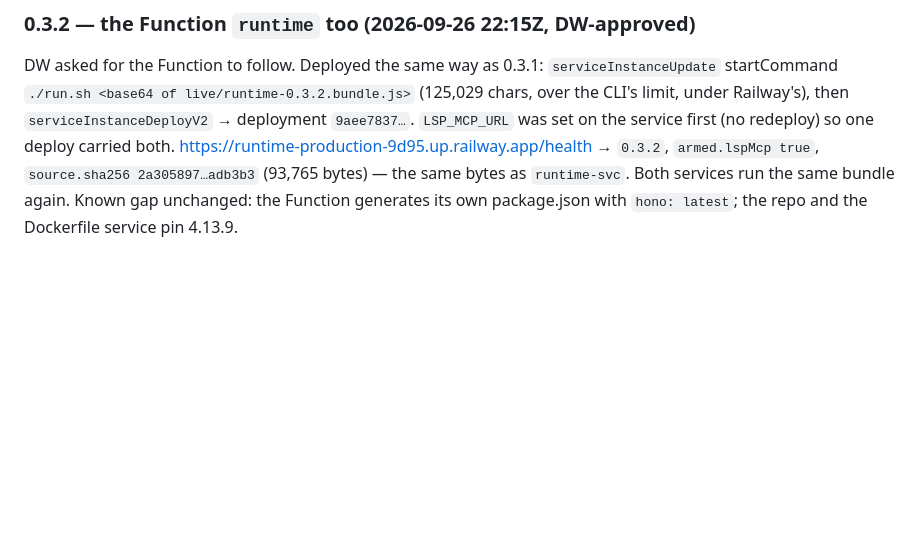
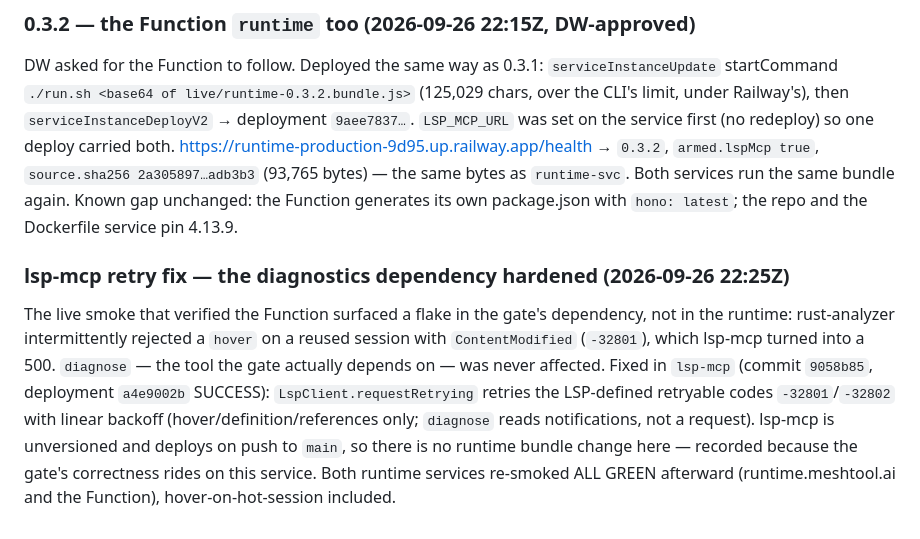
Before and after one commit to RightOnPar-LLC/creator-os-runtime, a Markdown page: PROVENANCE.md, the part around the change. Drawn GitHub-style; blank space fills up the shorter version.

Commit message:
provenance: lsp-mcp -32801 retry fix (the gate's diagnostics dependency), both services re-verified green
Co-Authored-By: Claude Opus 4.8 <noreply@anthropic.com>

```diff
--- a/PROVENANCE.md
+++ b/PROVENANCE.md
@@ -173,3 +173,16 @@ https://runtime-production-9d95.up.railway.app/health → `0.3.2`, `armed.lspMcp
 `source.sha256 2a305897…adb3b3` (93,765 bytes) — the same bytes as `runtime-svc`.
 Both services run the same bundle again. Known gap unchanged: the Function generates its
 own package.json with `hono: latest`; the repo and the Dockerfile service pin 4.13.9.
+
+### lsp-mcp retry fix — the diagnostics dependency hardened (2026-09-26 22:25Z)
+
+The live smoke that verified the Function surfaced a flake in the gate's dependency, not
+in the runtime: rust-analyzer intermittently rejected a `hover` on a reused session with
+`ContentModified` (`-32801`), which lsp-mcp turned into a 500. `diagnose` — the tool the
+gate actually depends on — was never affected. Fixed in `lsp-mcp` (commit `9058b85`,
+deployment `a4e9002b` SUCCESS): `LspClient.requestRetrying` retries the LSP-defined
+retryable codes `-32801`/`-32802` with linear backoff (hover/definition/references only;
+`diagnose` reads notifications, not a request). lsp-mcp is unversioned and deploys on push
+to `main`, so there is no runtime bundle change here — recorded because the gate's
+correctness rides on this service. Both runtime services re-smoked ALL GREEN afterward
+(runtime.meshtool.ai and the Function), hover-on-hot-session included.
```
